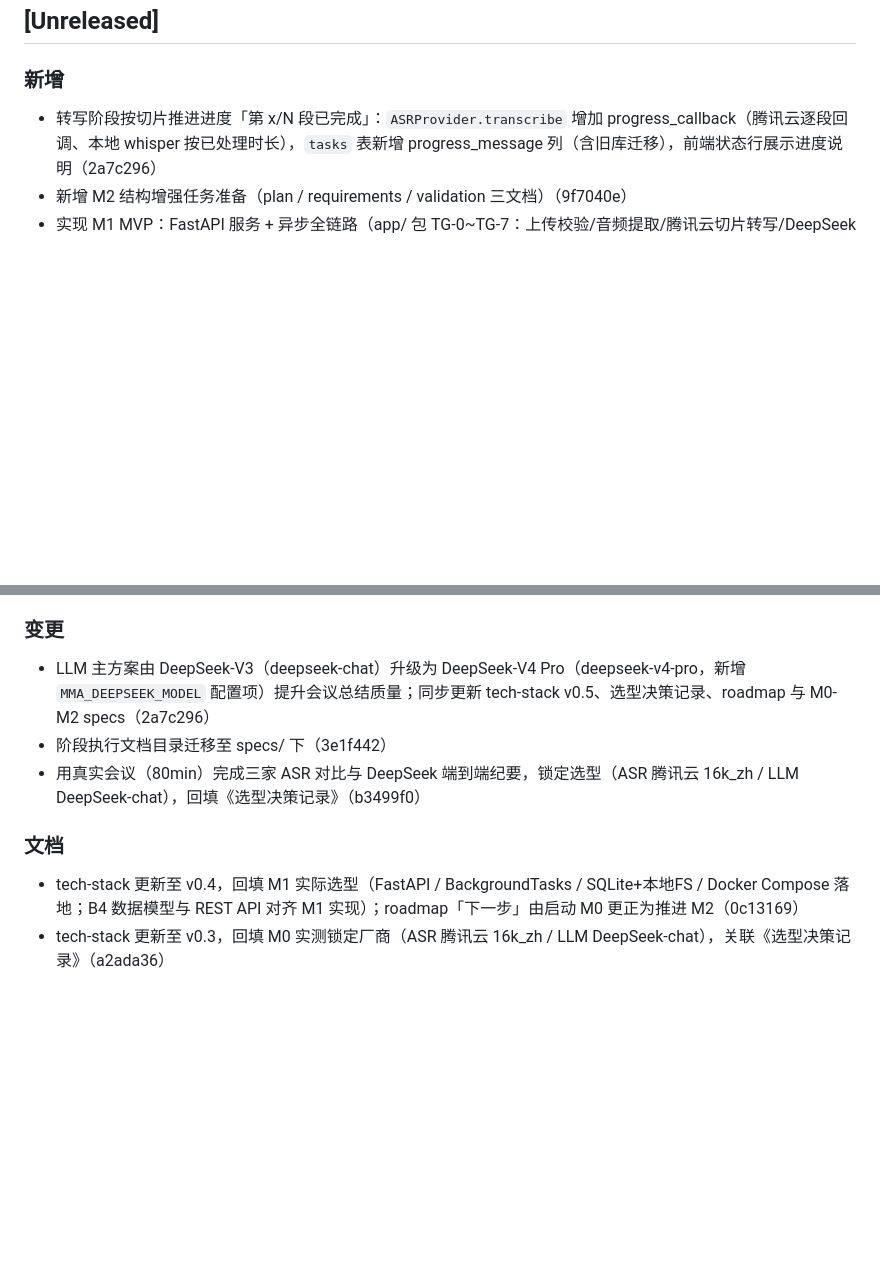
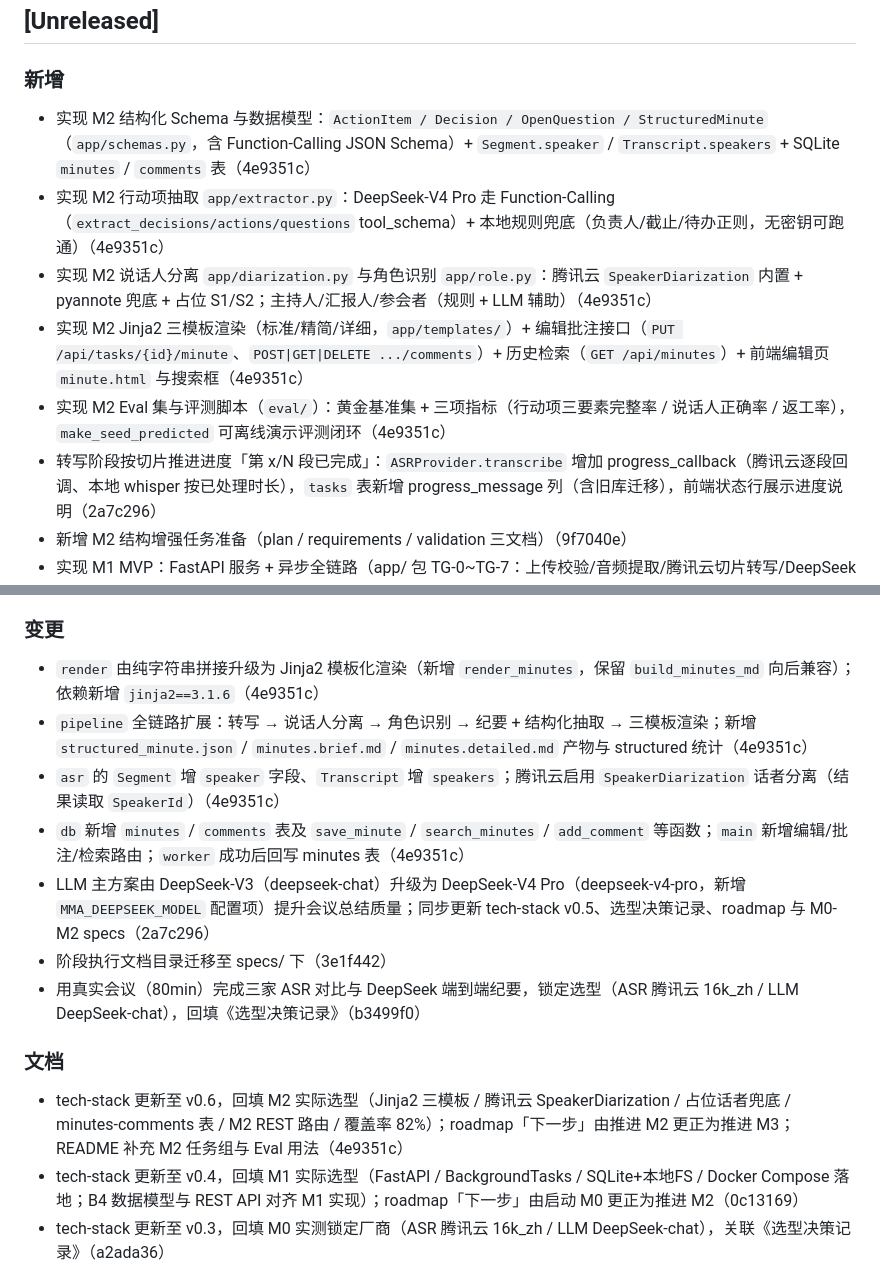
Before and after one commit to Lancer-Go/Meeting-Minutes-Assistant, a Markdown page: CHANGELOG.md, 2 parts joined by grey strips. Rendered like a GitHub page; blank space fills up the shorter version.

Commit message:
docs: CHANGELOG登记 M2 结构增强完成记录

```diff
--- a/CHANGELOG.md
+++ b/CHANGELOG.md
@@ -23,6 +23,11 @@
 -->
 
 ### 新增
+- 实现 M2 结构化 Schema 与数据模型：`ActionItem / Decision / OpenQuestion / StructuredMinute`（`app/schemas.py`，含 Function-Calling JSON Schema）+ `Segment.speaker` / `Transcript.speakers` + SQLite `minutes` / `comments` 表（4e9351c）
+- 实现 M2 行动项抽取 `app/extractor.py`：DeepSeek-V4 Pro 走 Function-Calling（`extract_decisions/actions/questions` tool_schema）+ 本地规则兜底（负责人/截止/待办正则，无密钥可跑通）（4e9351c）
+- 实现 M2 说话人分离 `app/diarization.py` 与角色识别 `app/role.py`：腾讯云 `SpeakerDiarization` 内置 + pyannote 兜底 + 占位 S1/S2；主持人/汇报人/参会者（规则 + LLM 辅助）（4e9351c）
+- 实现 M2 Jinja2 三模板渲染（标准/精简/详细，`app/templates/`）+ 编辑批注接口（`PUT /api/tasks/{id}/minute`、`POST|GET|DELETE .../comments`）+ 历史检索（`GET /api/minutes`）+ 前端编辑页 `minute.html` 与搜索框（4e9351c）
+- 实现 M2 Eval 集与评测脚本（`eval/`）：黄金基准集 + 三项指标（行动项三要素完整率 / 说话人正确率 / 返工率），`make_seed_predicted` 可离线演示评测闭环（4e9351c）
 - 转写阶段按切片推进进度「第 x/N 段已完成」：`ASRProvider.transcribe` 增加 progress_callback（腾讯云逐段回调、本地 whisper 按已处理时长），`tasks` 表新增 progress_message 列（含旧库迁移），前端状态行展示进度说明（2a7c296）
 - 新增 M2 结构增强任务准备（plan / requirements / validation 三文档）（9f7040e）
 - 实现 M1 MVP：FastAPI 服务 + 异步全链路（app/ 包 TG-0~TG-7：上传校验/音频提取/腾讯云切片转写/DeepSeek 纪要/Markdown 导出/任务状态机/极简前端/重试与结构化日志），含 Docker Compose 一键启动与单测覆盖率 78%（9b99e1e）
@@ -33,11 +38,16 @@
 - 接入云 ASR 实测：阿里云 NLS 实时语音转写 + 腾讯云录音文件识别（b3499f0）
 
 ### 变更
+- `render` 由纯字符串拼接升级为 Jinja2 模板化渲染（新增 `render_minutes`，保留 `build_minutes_md` 向后兼容）；依赖新增 `jinja2==3.1.6`（4e9351c）
+- `pipeline` 全链路扩展：转写 → 说话人分离 → 角色识别 → 纪要 + 结构化抽取 → 三模板渲染；新增 `structured_minute.json` / `minutes.brief.md` / `minutes.detailed.md` 产物与 structured 统计（4e9351c）
+- `asr` 的 `Segment` 增 `speaker` 字段、`Transcript` 增 `speakers`；腾讯云启用 `SpeakerDiarization` 话者分离（结果读取 `SpeakerId`）（4e9351c）
+- `db` 新增 `minutes` / `comments` 表及 `save_minute` / `search_minutes` / `add_comment` 等函数；`main` 新增编辑/批注/检索路由；`worker` 成功后回写 minutes 表（4e9351c）
 - LLM 主方案由 DeepSeek-V3（deepseek-chat）升级为 DeepSeek-V4 Pro（deepseek-v4-pro，新增 `MMA_DEEPSEEK_MODEL` 配置项）提升会议总结质量；同步更新 tech-stack v0.5、选型决策记录、roadmap 与 M0-M2 specs（2a7c296）
 - 阶段执行文档目录迁移至 specs/ 下（3e1f442）
 - 用真实会议（80min）完成三家 ASR 对比与 DeepSeek 端到端纪要，锁定选型（ASR 腾讯云 16k_zh / LLM DeepSeek-chat），回填《选型决策记录》（b3499f0）
 
 ### 文档
+- tech-stack 更新至 v0.6，回填 M2 实际选型（Jinja2 三模板 / 腾讯云 SpeakerDiarization / 占位话者兜底 / minutes-comments 表 / M2 REST 路由 / 覆盖率 82%）；roadmap「下一步」由推进 M2 更正为推进 M3；README 补充 M2 任务组与 Eval 用法（4e9351c）
 - tech-stack 更新至 v0.4，回填 M1 实际选型（FastAPI / BackgroundTasks / SQLite+本地FS / Docker Compose 落地；B4 数据模型与 REST API 对齐 M1 实现）；roadmap「下一步」由启动 M0 更正为推进 M2（0c13169）
 - tech-stack 更新至 v0.3，回填 M0 实测锁定厂商（ASR 腾讯云 16k_zh / LLM DeepSeek-chat），关联《选型决策记录》（a2ada36）
 
```
